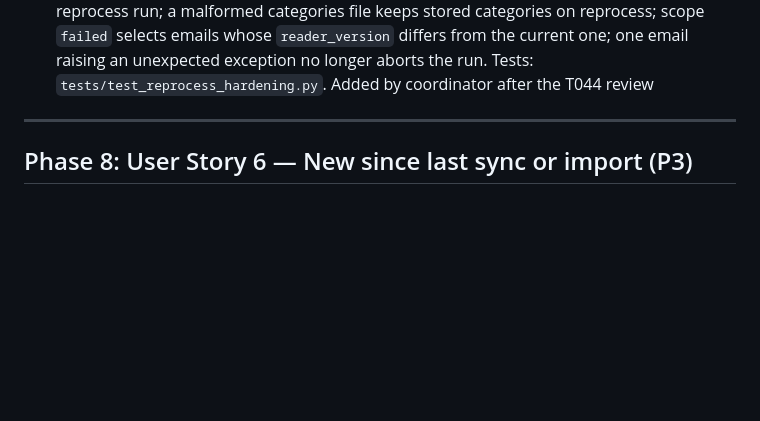
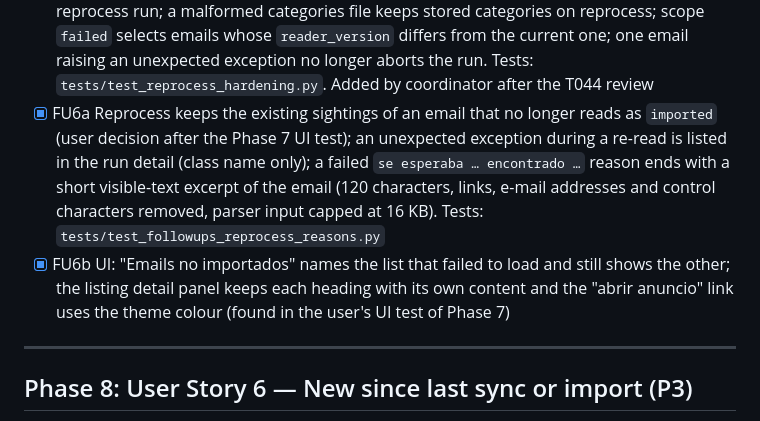
Before and after one commit to jorgevr/casa-radar, a Markdown page: specs/001-alert-email-import/tasks.md, the part around the change. Drawn GitHub-style; blank space fills up the shorter version.

Commit message:
FU6a, FU6b: tick (review PASS, merged)
Co-Authored-By: Claude Sonnet 5.5 <noreply@anthropic.com>

```diff
--- a/specs/001-alert-email-import/tasks.md
+++ b/specs/001-alert-email-import/tasks.md
@@ -198,6 +198,8 @@ version bump imports the fixed one.
 - [x] T045 [US4] Add `reprocess-emails [--failed|--all]` to `app/cli.py`; add `GET /api/alerts/emails`, `GET /api/alerts/emails/{id}/raw`, `POST /api/alerts/reprocess` to `app/main.py` per contracts
 - [x] T046 [US4] In `app/static/index.html` Datos tab, add "Emails no importados": table of failed/rejected emails (date, subject, reason), a link to view raw, and a "Reprocesar" button
 - [x] FU5 Reprocess hardening (review findings of T044): `/api/runs/{id}` lists the problems of a reprocess run; a malformed categories file keeps stored categories on reprocess; scope `failed` selects emails whose `reader_version` differs from the current one; one email raising an unexpected exception no longer aborts the run. Tests: `tests/test_reprocess_hardening.py`. Added by coordinator after the T044 review
+- [x] FU6a Reprocess keeps the existing sightings of an email that no longer reads as `imported` (user decision after the Phase 7 UI test); an unexpected exception during a re-read is listed in the run detail (class name only); a failed `se esperaba … encontrado …` reason ends with a short visible-text excerpt of the email (120 characters, links, e-mail addresses and control characters removed, parser input capped at 16 KB). Tests: `tests/test_followups_reprocess_reasons.py`
+- [x] FU6b UI: "Emails no importados" names the list that failed to load and still shows the other; the listing detail panel keeps each heading with its own content and the "abrir anuncio" link uses the theme colour (found in the user's UI test of Phase 7)
 
 ---
 
```
